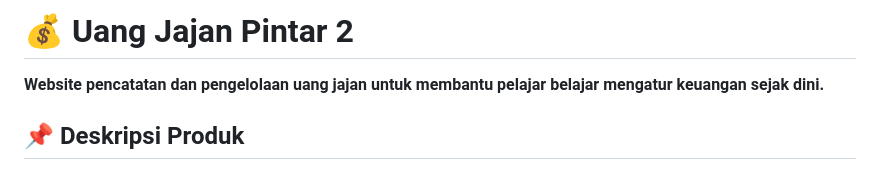
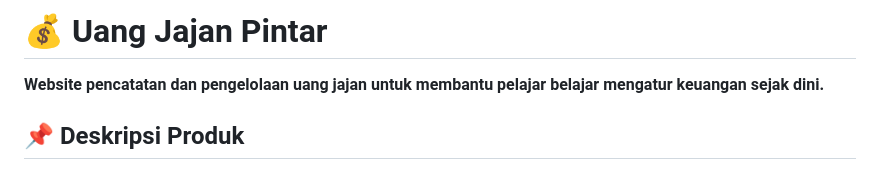
Before and after one commit to sifaidha27/uang-jajan-pintar2, a Markdown page: README.md, the part around the change. GitHub-like rendering.

Commit message:
Change project title in README.md
Updated project title in README

```diff
--- a/README.md
+++ b/README.md
@@ -1,4 +1,4 @@
-# 💰 Uang Jajan Pintar 2
+# 💰 Uang Jajan Pintar
 
 **Website pencatatan dan pengelolaan uang jajan untuk membantu pelajar belajar mengatur keuangan sejak dini.**
 
```
